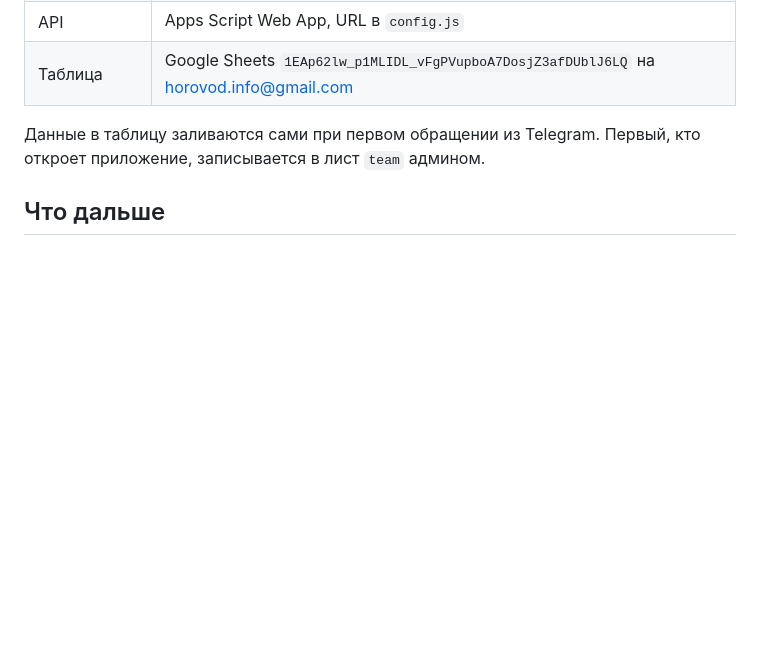
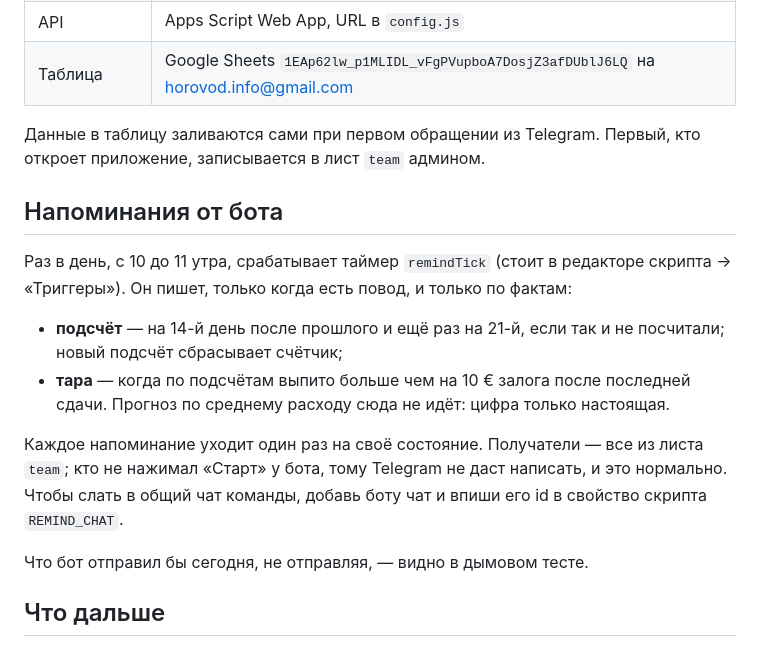
Before and after one commit to horovodart/hrvdbarbot, a Markdown page: README.md, the part around the change. Rendered like a GitHub page; blank space fills up the shorter version.

Commit message:
README: как устроены напоминания и куда их перенаправить
Co-Authored-By: Claude Opus 5.5 <noreply@anthropic.com>

```diff
--- a/README.md
+++ b/README.md
@@ -80,6 +80,23 @@ curl -s -X POST -H 'Content-Type: text/plain' -d '{"action":"list"}' "ВСТАВ
 
 Данные в таблицу заливаются сами при первом обращении из Telegram. Первый, кто откроет
 приложение, записывается в лист `team` админом.
+
+## Напоминания от бота
+
+Раз в день, с 10 до 11 утра, срабатывает таймер `remindTick` (стоит в редакторе
+скрипта → «Триггеры»). Он пишет, только когда есть повод, и только по фактам:
+
+- **подсчёт** — на 14-й день после прошлого и ещё раз на 21-й, если так и не
+  посчитали; новый подсчёт сбрасывает счётчик;
+- **тара** — когда по подсчётам выпито больше чем на 10 € залога после последней
+  сдачи. Прогноз по среднему расходу сюда не идёт: цифра только настоящая.
+
+Каждое напоминание уходит один раз на своё состояние. Получатели — все из листа
+`team`; кто не нажимал «Старт» у бота, тому Telegram не даст написать, и это
+нормально. Чтобы слать в общий чат команды, добавь боту чат и впиши его id в
+свойство скрипта `REMIND_CHAT`.
+
+Что бот отправил бы сегодня, не отправляя, — видно в дымовом тесте.
 
 ## Что дальше
 
```
